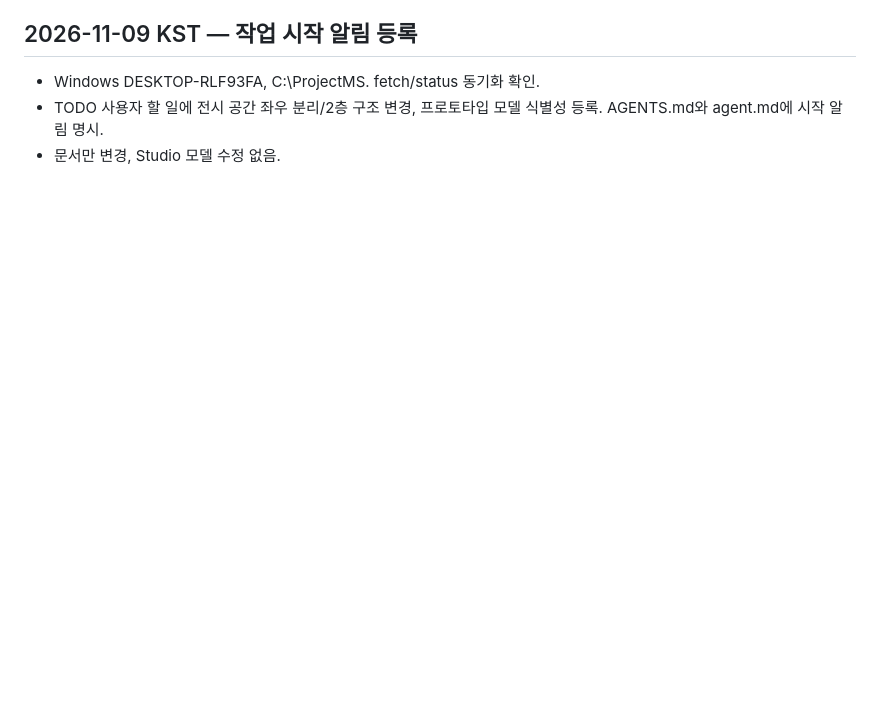
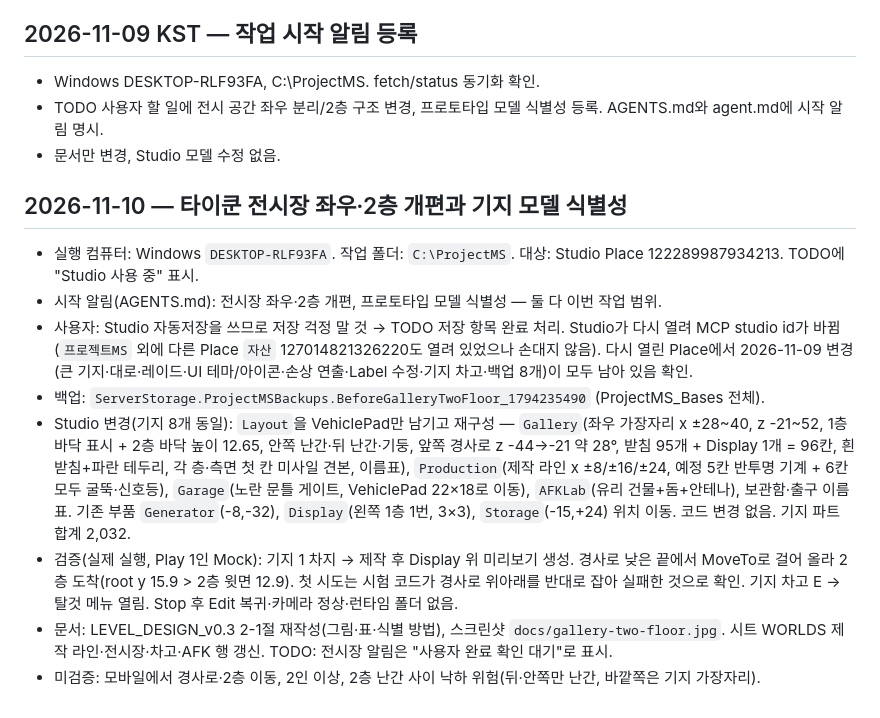
Before and after one commit to Kimdonghyun374/Kimdonghyun374, a Markdown page: HISTORY.md, the part around the change. GitHub-like rendering; blank space fills up the shorter version.

```diff
--- a/HISTORY.md
+++ b/HISTORY.md
@@ -281,3 +281,13 @@
 - Windows DESKTOP-RLF93FA, C:\ProjectMS. fetch/status 동기화 확인.
 - TODO 사용자 할 일에 전시 공간 좌우 분리/2층 구조 변경, 프로토타입 모델 식별성 등록. AGENTS.md와 agent.md에 시작 알림 명시.
 - 문서만 변경, Studio 모델 수정 없음.
+
+## 2026-11-10 — 타이쿤 전시장 좌우·2층 개편과 기지 모델 식별성
+- 실행 컴퓨터: Windows `DESKTOP-RLF93FA`. 작업 폴더: `C:\ProjectMS`. 대상: Studio Place 122289987934213. TODO에 "Studio 사용 중" 표시.
+- 시작 알림(AGENTS.md): 전시장 좌우·2층 개편, 프로토타입 모델 식별성 — 둘 다 이번 작업 범위.
+- 사용자: Studio 자동저장을 쓰므로 저장 걱정 말 것 → TODO 저장 항목 완료 처리. Studio가 다시 열려 MCP studio id가 바뀜(`프로젝트MS` 외에 다른 Place `자산` 127014821326220도 열려 있었으나 손대지 않음). 다시 열린 Place에서 2026-11-09 변경(큰 기지·대로·레이드·UI 테마/아이콘·손상 연출·Label 수정·기지 차고·백업 8개)이 모두 남아 있음 확인.
+- 백업: `ServerStorage.ProjectMSBackups.BeforeGalleryTwoFloor_1794235490` (ProjectMS_Bases 전체).
+- Studio 변경(기지 8개 동일): `Layout`을 VehiclePad만 남기고 재구성 — `Gallery`(좌우 가장자리 x ±28~40, z -21~52, 1층 바닥 표시 + 2층 바닥 높이 12.65, 안쪽 난간·뒤 난간·기둥, 앞쪽 경사로 z -44→-21 약 28°, 받침 95개 + Display 1개 = 96칸, 흰 받침+파란 테두리, 각 층·측면 첫 칸 미사일 견본, 이름표), `Production`(제작 라인 x ±8/±16/±24, 예정 5칸 반투명 기계 + 6칸 모두 굴뚝·신호등), `Garage`(노란 문틀 게이트, VehiclePad 22×18로 이동), `AFKLab`(유리 건물+돔+안테나), 보관함·출구 이름표. 기존 부품 `Generator`(-8,-32), `Display`(왼쪽 1층 1번, 3×3), `Storage`(-15,+24) 위치 이동. 코드 변경 없음. 기지 파트 합계 2,032.
+- 검증(실제 실행, Play 1인 Mock): 기지 1 차지 → 제작 후 Display 위 미리보기 생성. 경사로 낮은 끝에서 MoveTo로 걸어 올라 2층 도착(root y 15.9 > 2층 윗면 12.9). 첫 시도는 시험 코드가 경사로 위아래를 반대로 잡아 실패한 것으로 확인. 기지 차고 E → 탈것 메뉴 열림. Stop 후 Edit 복귀·카메라 정상·런타임 폴더 없음.
+- 문서: LEVEL_DESIGN_v0.3 2-1절 재작성(그림·표·식별 방법), 스크린샷 `docs/gallery-two-floor.jpg`. 시트 WORLDS 제작 라인·전시장·차고·AFK 행 갱신. TODO: 전시장 알림은 "사용자 완료 확인 대기"로 표시.
+- 미검증: 모바일에서 경사로·2층 이동, 2인 이상, 2층 난간 사이 낙하 위험(뒤·안쪽만 난간, 바깥쪽은 기지 가장자리).
```
Also changed, not shown: TODO.md (+3 -3 lines), docs/LEVEL_DESIGN_v0.3.md (+26 -23 lines), docs/gallery-two-floor.jpg (added).
